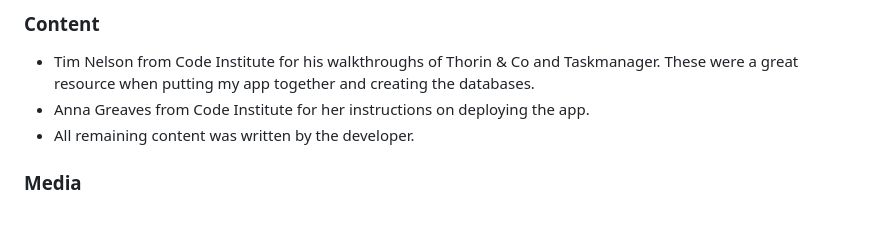
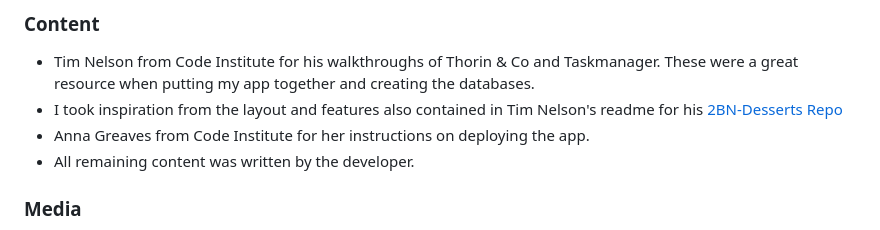
Before and after one commit to nddpj00/balanced-diet-menu-finder, a Markdown page: README.md, the part around the change. Drawn GitHub-style.

Commit message:
adds to 'credits' section of readme

```diff
--- a/README.md
+++ b/README.md
@@ -367,8 +367,9 @@ The site is hosted on [Heroku](https://mealplanner-2.herokuapp.com/).
 ### Content
 
 -  Tim Nelson from Code Institute for his walkthroughs of Thorin & Co and Taskmanager. These were a great resource when putting my app together and creating the databases.
--   Anna Greaves from Code Institute for her instructions on deploying the app.
--   All remaining content was written by the developer.
+-  I took inspiration from the layout and features also contained in Tim Nelson's readme for his [2BN-Desserts Repo](https://github.com/TravelTimN/ci-milestone04-dcd/blob/main/README.md)
+-  Anna Greaves from Code Institute for her instructions on deploying the app.
+-  All remaining content was written by the developer.
 
 
 ### Media
```
